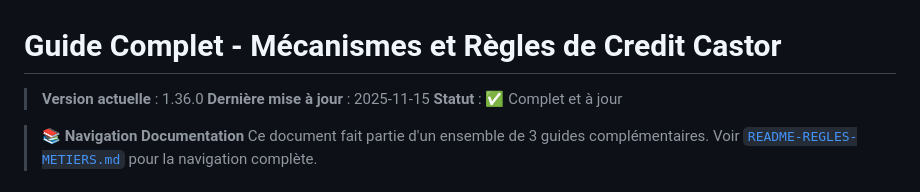
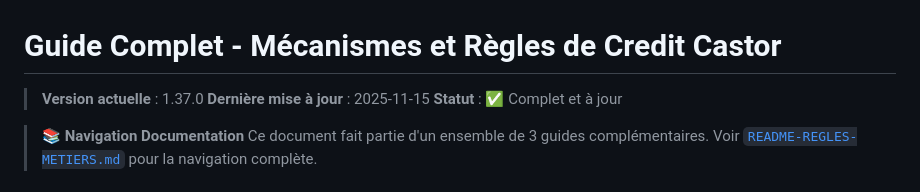
Before and after one commit to vanmarkic/credit-castor, a Markdown page: docs/guide-complet-mecanismes-regles.md, the part around the change. Rendered like a GitHub page.

Commit message:
docs: Update version to 1.37.0 in guide-complet-mecanismes-regles.md

```diff
--- a/docs/guide-complet-mecanismes-regles.md
+++ b/docs/guide-complet-mecanismes-regles.md
@@ -1,6 +1,6 @@
 # Guide Complet - Mécanismes et Règles de Credit Castor
 
-> **Version actuelle** : 1.36.0
+> **Version actuelle** : 1.37.0
 > **Dernière mise à jour** : 2025-11-15
 > **Statut** : ✅ Complet et à jour
 
```
